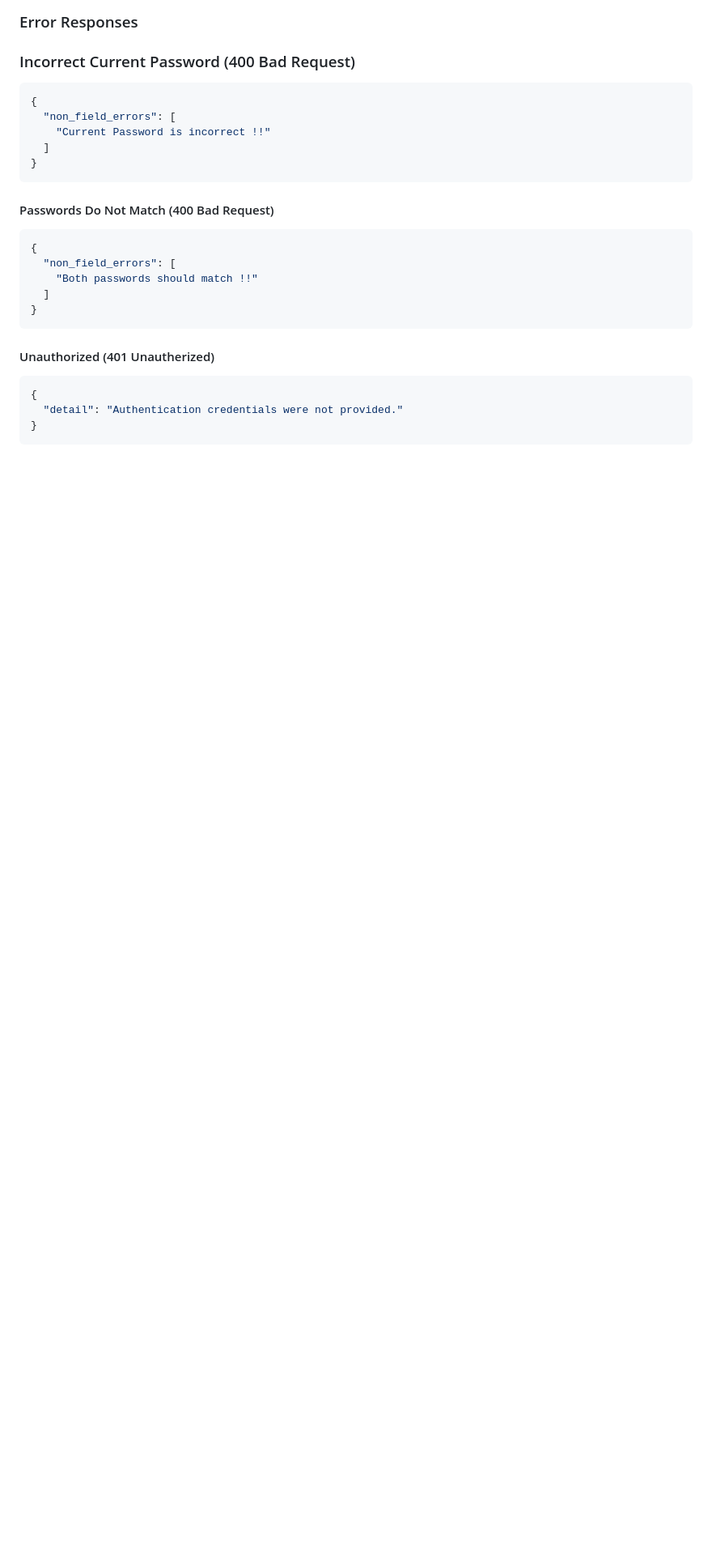
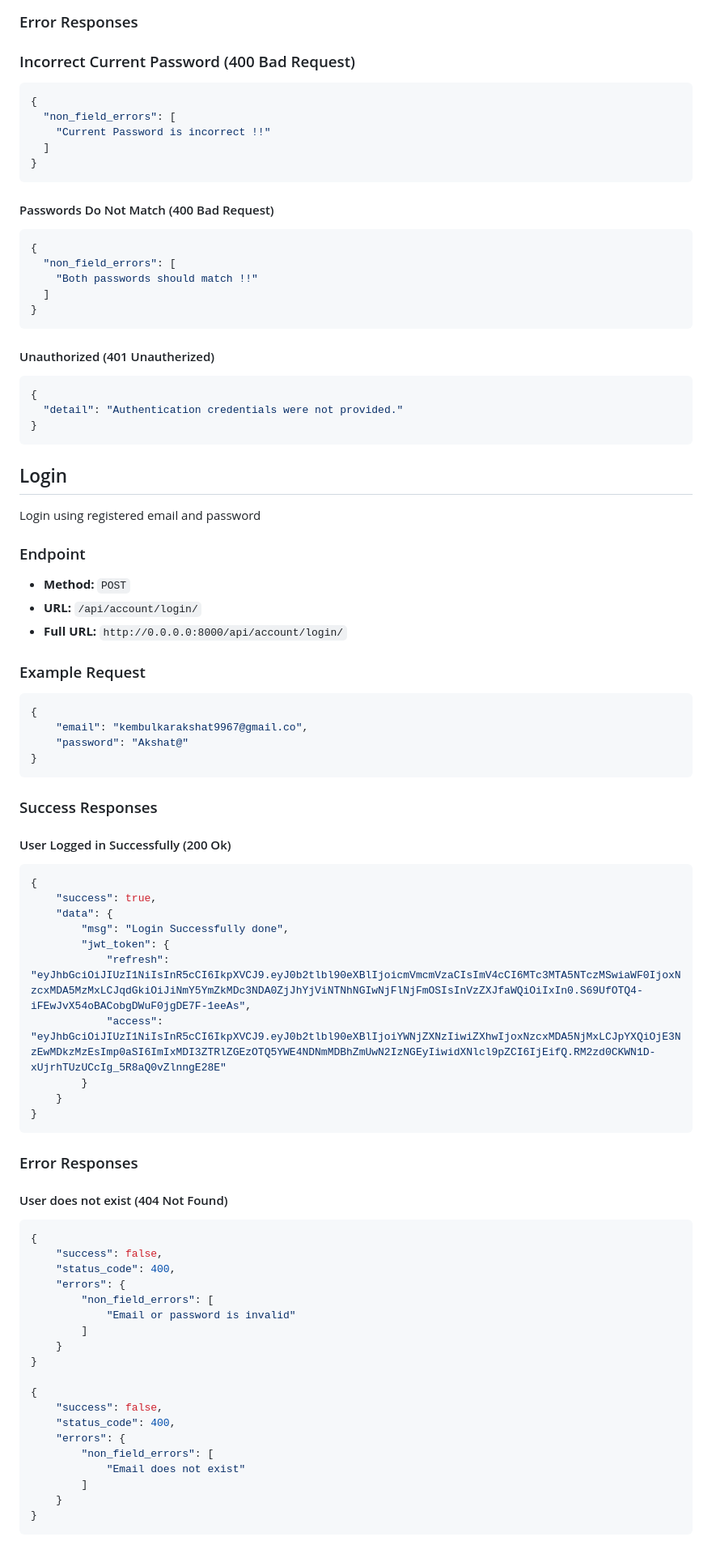
Before and after one commit to Prem-0712/Nevaro, a Markdown page: backend/API.md, the part around the change. Shown at 81% size. Rendered like a GitHub page; blank space fills up the shorter version.

Commit message:
Added API documentation

````diff
--- a/backend/API.md
+++ b/backend/API.md
@@ -162,3 +162,65 @@ This endpoint requires authentication
   "detail": "Authentication credentials were not provided."
 }
 ```
+
+
+## Login
+
+Login using registered email and password
+
+### Endpoint
+- **Method:** `POST`
+- **URL:** `/api/account/login/`
+- **Full URL:** `http://0.0.0.0:8000/api/account/login/`
+
+### Example Request
+
+```json
+{
+    "email": "kembulkarakshat9967@gmail.co",
+    "password": "Akshat@"
+}
+```
+
+### Success Responses
+
+#### User Logged in Successfully (200 Ok)
+
+```json
+{
+    "success": true,
+    "data": {
+        "msg": "Login Successfully done",
+        "jwt_token": {
+            "refresh": "eyJhbGciOiJIUzI1NiIsInR5cCI6IkpXVCJ9.eyJ0b2tlbl90eXBlIjoicmVmcmVzaCIsImV4cCI6MTc3MTA5NTczMSwiaWF0IjoxNzcxMDA5MzMxLCJqdGkiOiJiNmY5YmZkMDc3NDA0ZjJhYjViNTNhNGIwNjFlNjFmOSIsInVzZXJfaWQiOiIxIn0.S69UfOTQ4-iFEwJvX54oBACobgDWuF0jgDE7F-1eeAs",
+            "access": "eyJhbGciOiJIUzI1NiIsInR5cCI6IkpXVCJ9.eyJ0b2tlbl90eXBlIjoiYWNjZXNzIiwiZXhwIjoxNzcxMDA5NjMxLCJpYXQiOjE3NzEwMDkzMzEsImp0aSI6ImIxMDI3ZTRlZGEzOTQ5YWE4NDNmMDBhZmUwN2IzNGEyIiwidXNlcl9pZCI6IjEifQ.RM2zd0CKWN1D-xUjrhTUzUCcIg_5R8aQ0vZlnngE28E"
+        }
+    }
+}
+```
+
+### Error Responses
+
+#### User does not exist (404 Not Found)
+
+```json
+{
+    "success": false,
+    "status_code": 400,
+    "errors": {
+        "non_field_errors": [
+            "Email or password is invalid"
+        ]
+    }
+}
+
+{
+    "success": false,
+    "status_code": 400,
+    "errors": {
+        "non_field_errors": [
+            "Email does not exist"
+        ]
+    }
+}
+```
````
